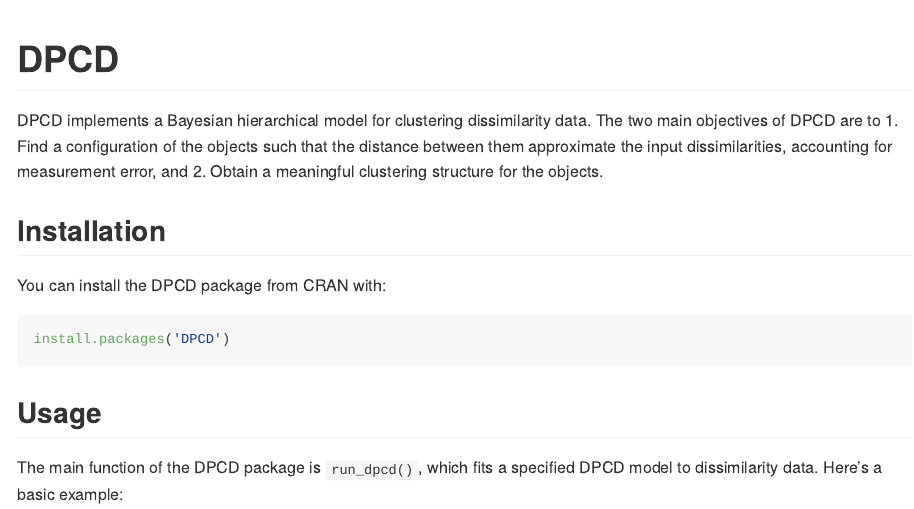
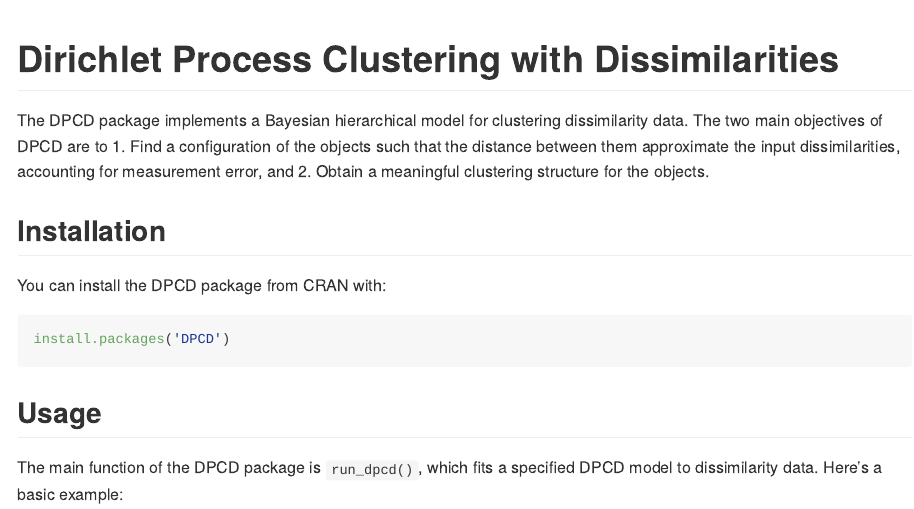
Before and after one commit to SamMorrissette/DPCD, an R Markdown document (README.Rmd): the page in a window 1100 px wide, from its top. The pictures show the output file README.md that the author committed with the source, drawn offline in the style of GitHub.

Commit message:
Title change readme

````diff
--- a/README.Rmd
+++ b/README.Rmd
@@ -13,12 +13,12 @@
 )
 ```
 
-# DPCD
+# Dirichlet Process Clustering with Dissimilarities
 
 <!-- badges: start -->
 <!-- badges: end -->
 
-DPCD implements a Bayesian hierarchical model for clustering dissimilarity data. The two main objectives of DPCD are to
+The DPCD package implements a Bayesian hierarchical model for clustering dissimilarity data. The two main objectives of DPCD are to
 1. Find a configuration of the objects such that the distance between them approximate the input dissimilarities, accounting for measurement error, and
 2. Obtain a meaningful clustering structure for the objects.
 
````
Also changed, not shown: README.md.
